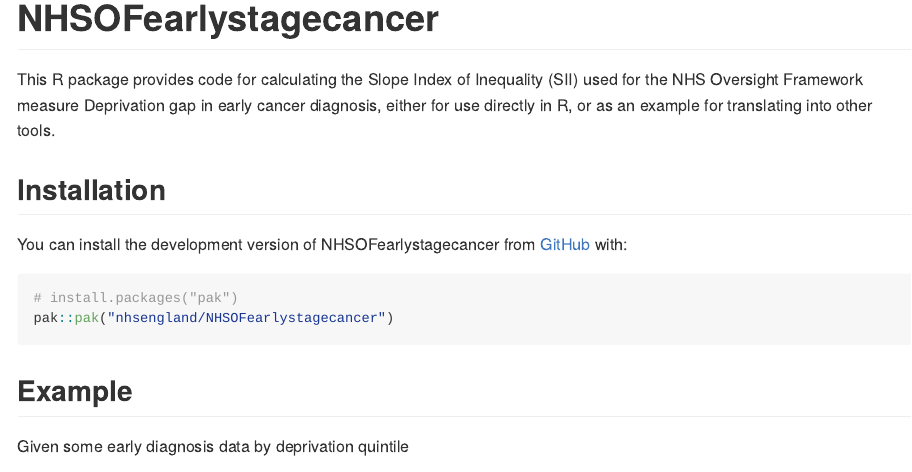
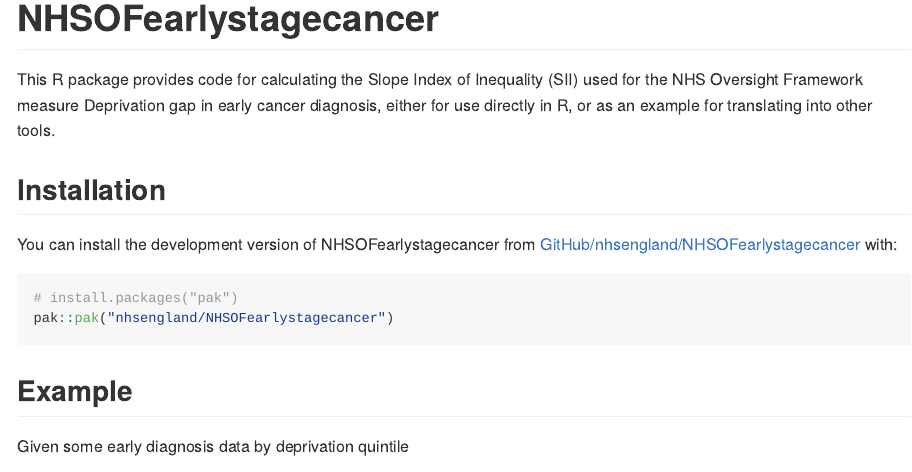
Before and after one commit to nhsengland/NHSOFearlystagecancer, an R Markdown document (README.Rmd): the page in a window 1100 px wide, from its top. The pictures show the output file README.md that the author committed with the source, drawn offline in the style of GitHub.

Commit message:
Add repo link to README for linking from website

````diff
--- a/README.Rmd
+++ b/README.Rmd
@@ -25,7 +25,7 @@
 
 ## Installation
 
-You can install the development version of NHSOFearlystagecancer from [GitHub](https://github.com/) with:
+You can install the development version of NHSOFearlystagecancer from [GitHub/nhsengland/NHSOFearlystagecancer](https://github.com/nhsengland/NHSOFearlystagecancer/) with:
 
 ``` r
 # install.packages("pak")
````
Also changed, not shown: README.md.
